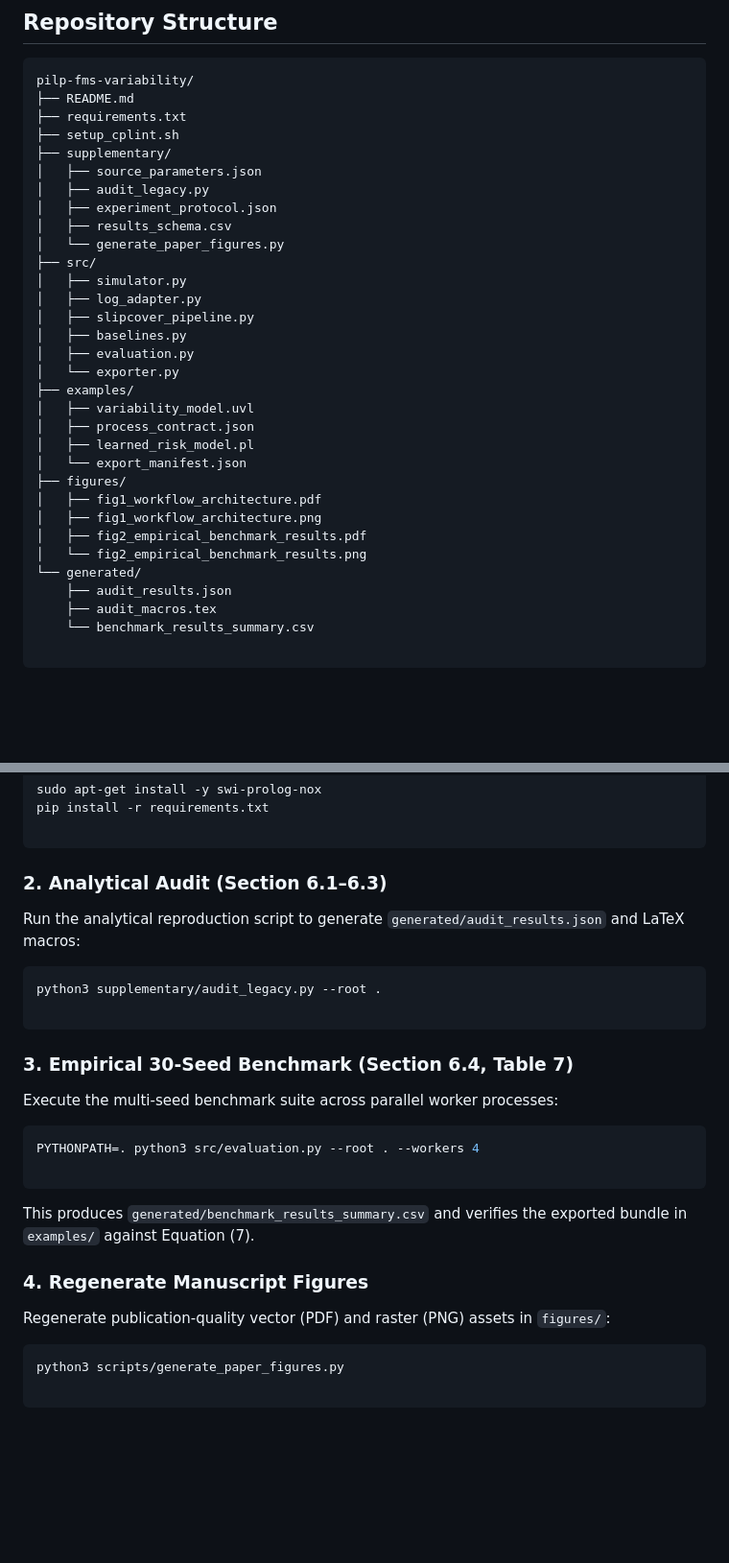
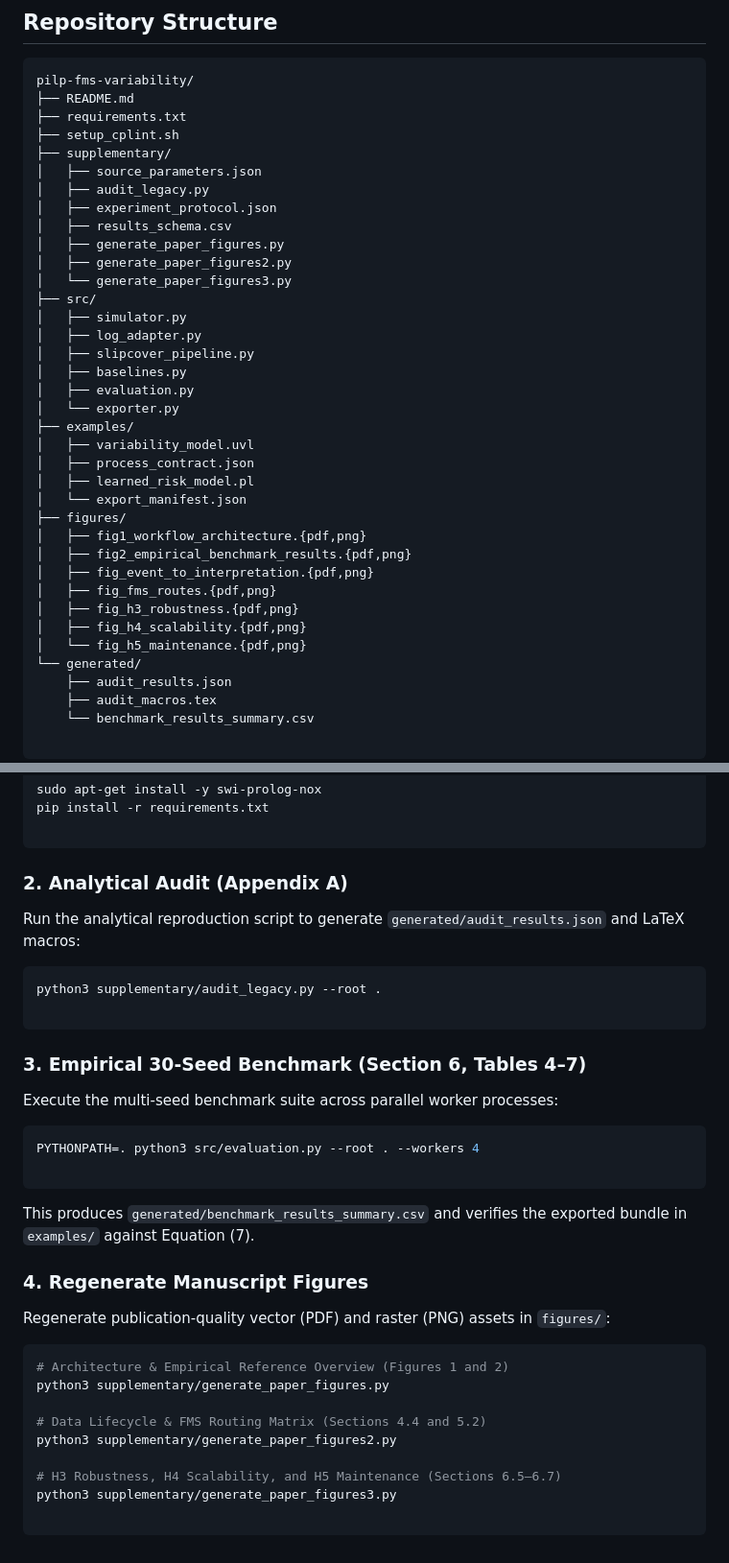
Before and after one commit to variamosple/pilp-fms-variability, a Markdown page: README.md, 2 parts joined by grey strips. Shown at 96% size. Drawn GitHub-style; blank space fills up the shorter version.

Commit message:
docs(readme): update repository structure, figure generation scripts, and section references
Sync README.md with recent manuscript and repository updates:
  - Fix execution paths for paper figure reproduction scripts under supplementary/.
  - Update file tree to include generate_paper_figures2.py, generate_paper_figures3.py,
    and new figures in figures/.
  - Correct section references for analytical audit (Appendix A) and empirical benchmark (Section 6, Tables 4-7).

````diff
--- a/README.md
+++ b/README.md
@@ -26,7 +26,9 @@ pilp-fms-variability/
 │   ├── audit_legacy.py
 │   ├── experiment_protocol.json
 │   ├── results_schema.csv
-│   └── generate_paper_figures.py
+│   ├── generate_paper_figures.py
+│   ├── generate_paper_figures2.py
+│   └── generate_paper_figures3.py
 ├── src/
 │   ├── simulator.py
 │   ├── log_adapter.py
@@ -40,10 +42,13 @@ pilp-fms-variability/
 │   ├── learned_risk_model.pl
 │   └── export_manifest.json
 ├── figures/
-│   ├── fig1_workflow_architecture.pdf
-│   ├── fig1_workflow_architecture.png
-│   ├── fig2_empirical_benchmark_results.pdf
-│   └── fig2_empirical_benchmark_results.png
+│   ├── fig1_workflow_architecture.{pdf,png}
+│   ├── fig2_empirical_benchmark_results.{pdf,png}
+│   ├── fig_event_to_interpretation.{pdf,png}
+│   ├── fig_fms_routes.{pdf,png}
+│   ├── fig_h3_robustness.{pdf,png}
+│   ├── fig_h4_scalability.{pdf,png}
+│   └── fig_h5_maintenance.{pdf,png}
 └── generated/
     ├── audit_results.json
     ├── audit_macros.tex
@@ -63,7 +68,7 @@ pip install -r requirements.txt
 
 ```
 
-### 2. Analytical Audit (Section 6.1–6.3)
+### 2. Analytical Audit (Appendix A)
 
 Run the analytical reproduction script to generate `generated/audit_results.json` and LaTeX macros:
 
@@ -72,7 +77,7 @@ python3 supplementary/audit_legacy.py --root .
 
 ```
 
-### 3. Empirical 30-Seed Benchmark (Section 6.4, Table 7)
+### 3. Empirical 30-Seed Benchmark (Section 6, Tables 4–7)
 
 Execute the multi-seed benchmark suite across parallel worker processes:
 
@@ -88,6 +93,13 @@ This produces `generated/benchmark_results_summary.csv` and verifies the exporte
 Regenerate publication-quality vector (PDF) and raster (PNG) assets in `figures/`:
 
 ```bash
-python3 scripts/generate_paper_figures.py
+# Architecture & Empirical Reference Overview (Figures 1 and 2)
+python3 supplementary/generate_paper_figures.py
+
+# Data Lifecycle & FMS Routing Matrix (Sections 4.4 and 5.2)
+python3 supplementary/generate_paper_figures2.py
+
+# H3 Robustness, H4 Scalability, and H5 Maintenance (Sections 6.5–6.7)
+python3 supplementary/generate_paper_figures3.py
 
 ```
````
Also changed, not shown: other parts of README.md (+1 -1 lines).
